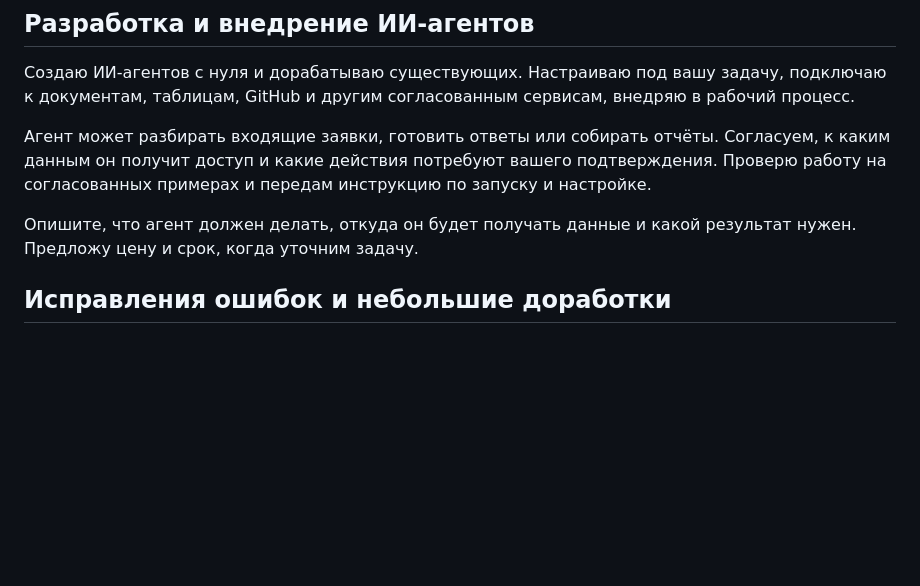
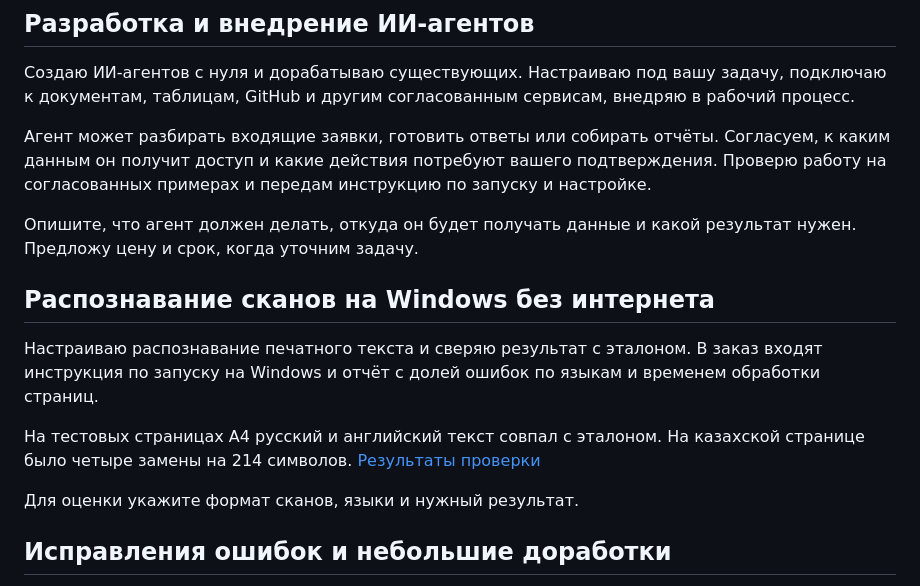
Before and after one commit to ub3dqy/practical-tech-help, a Markdown page: PAID-FIXES.ru.md, the part around the change. GitHub-like rendering; blank space fills up the shorter version.

Commit message:
Add offline OCR to paid services

```diff
--- a/PAID-FIXES.ru.md
+++ b/PAID-FIXES.ru.md
@@ -11,6 +11,14 @@
 Агент может разбирать входящие заявки, готовить ответы или собирать отчёты. Согласуем, к каким данным он получит доступ и какие действия потребуют вашего подтверждения. Проверю работу на согласованных примерах и передам инструкцию по запуску и настройке.
 
 Опишите, что агент должен делать, откуда он будет получать данные и какой результат нужен. Предложу цену и срок, когда уточним задачу.
+
+## Распознавание сканов на Windows без интернета
+
+Настраиваю распознавание печатного текста и сверяю результат с эталоном. В заказ входят инструкция по запуску на Windows и отчёт с долей ошибок по языкам и временем обработки страниц.
+
+На тестовых страницах A4 русский и английский текст совпал с эталоном. На казахской странице было четыре замены на 214 символов. [Результаты проверки](https://github.com/RapidAI/RapidOCR/discussions/774#discussioncomment-19552795)
+
+Для оценки укажите формат сканов, языки и нужный результат.
 
 ## Исправления ошибок и небольшие доработки
 
```
Also changed, not shown: PAID-FIXES.md (+8 -0 lines).
